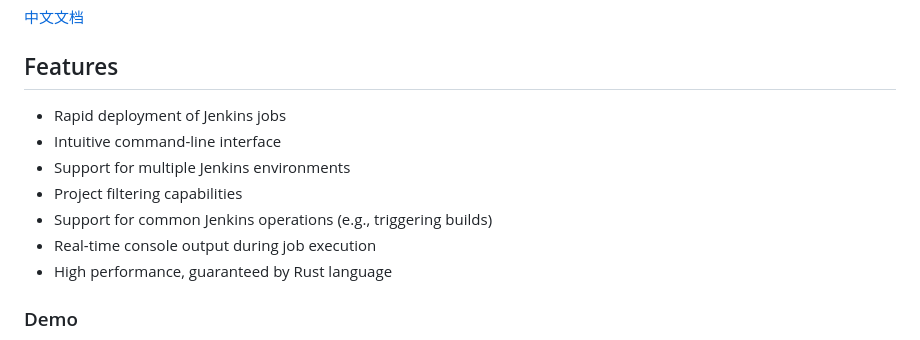
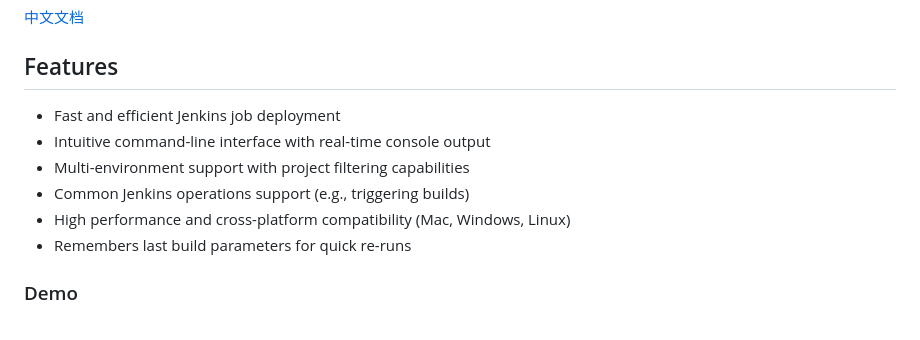
Before and after one commit to kairyou/jenkins-cli, a Markdown page: README.md, the part around the change. GitHub-like rendering.

```diff
--- a/README.md
+++ b/README.md
@@ -6,13 +6,12 @@ A powerful and efficient Jenkins CLI tool written in Rust. Simplifies deployment
 
 ## Features
 
-- Rapid deployment of Jenkins jobs
-- Intuitive command-line interface
-- Support for multiple Jenkins environments
-- Project filtering capabilities
-- Support for common Jenkins operations (e.g., triggering builds)
-- Real-time console output during job execution
-- High performance, guaranteed by Rust language
+- Fast and efficient Jenkins job deployment
+- Intuitive command-line interface with real-time console output
+- Multi-environment support with project filtering capabilities
+- Common Jenkins operations support (e.g., triggering builds)
+- High performance and cross-platform compatibility (Mac, Windows, Linux)
+- Remembers last build parameters for quick re-runs
 
 ### Demo
 
```
Also changed, not shown: README_zh.md (+5 -6 lines).
